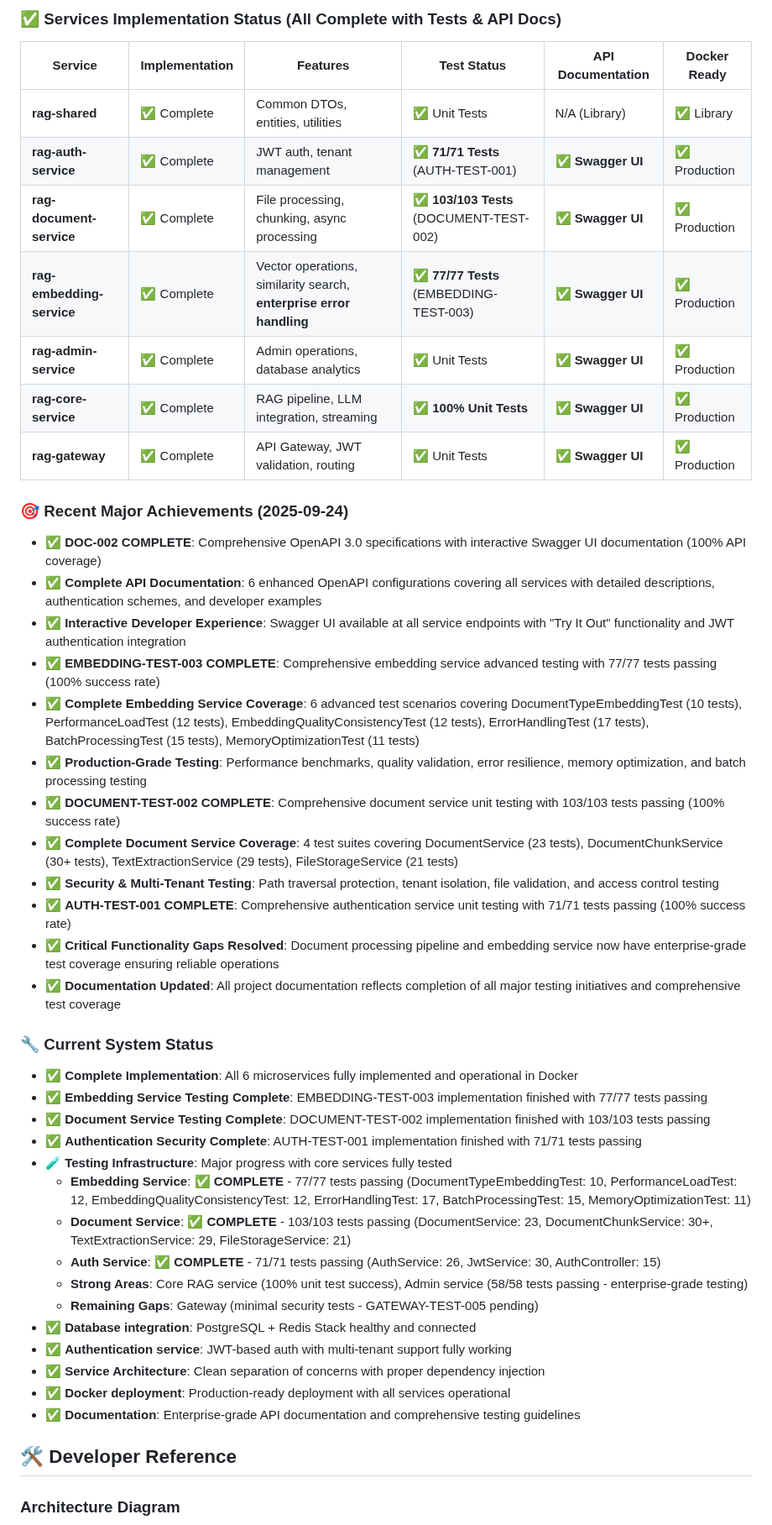
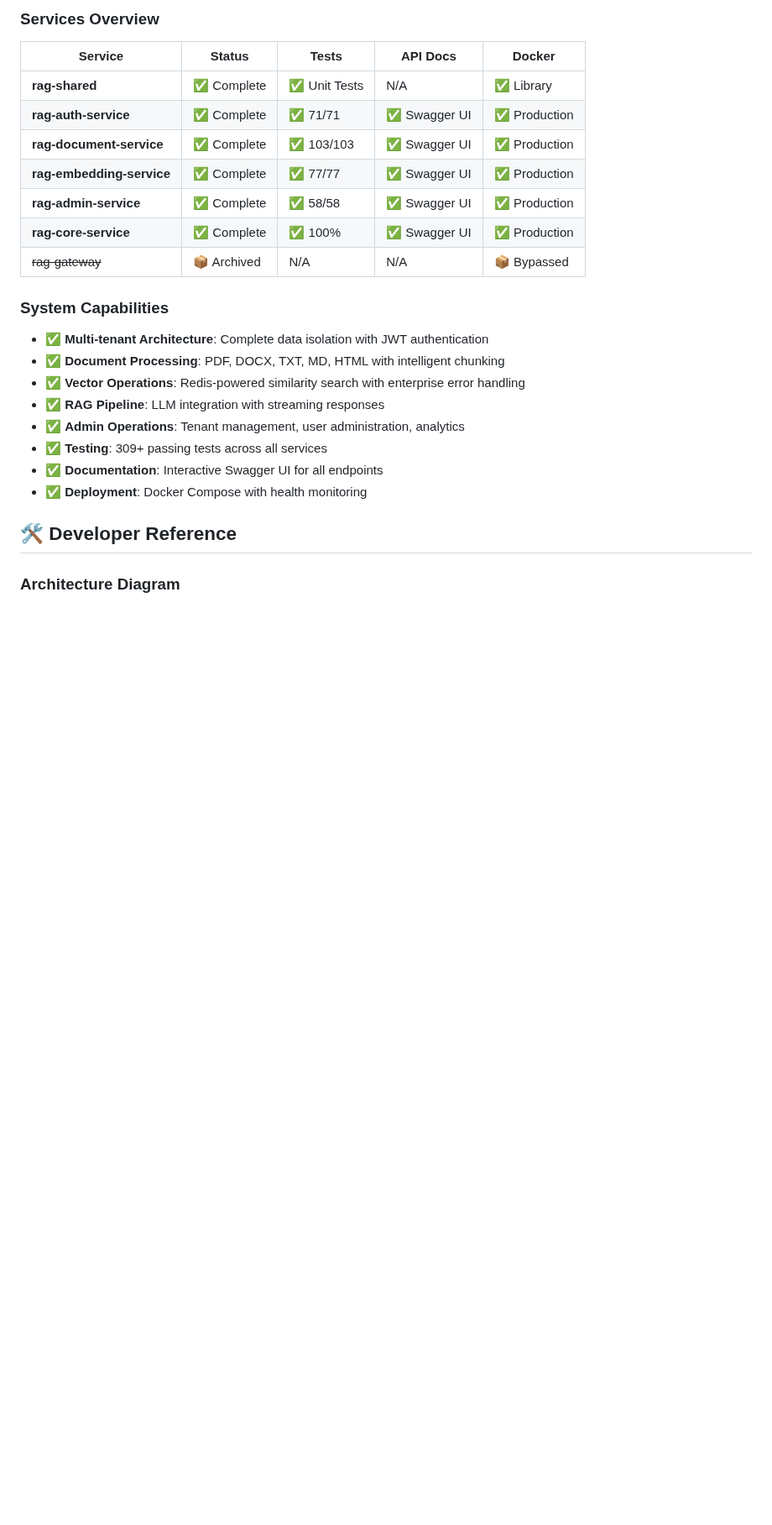
Before and after one commit to texican/RAG, a Markdown page: README.md, the part around one of its changes. Shown at 84% size. Rendered like a GitHub page; blank space fills up the shorter version.

```diff
--- a/README.md
+++ b/README.md
@@ -228,45 +217,24 @@ curl -X GET http://localhost:8080/api/admin/tenants \
 
-### ✅ Services Implementation Status (All Complete with Tests & API Docs)
-| Service | Implementation | Features | Test Status | API Documentation | Docker Ready |
-|---------|---------------|----------|-------------|-------------------|--------------|
-| **rag-shared** | ✅ Complete | Common DTOs, entities, utilities | ✅ Unit Tests | N/A (Library) | ✅ Library |
-| **rag-auth-service** | ✅ Complete | JWT auth, tenant management | ✅ **71/71 Tests** (AUTH-TEST-001) | ✅ **Swagger UI** | ✅ Production |
-| **rag-document-service** | ✅ Complete | File processing, chunking, async processing | ✅ **103/103 Tests** (DOCUMENT-TEST-002) | ✅ **Swagger UI** | ✅ Production |
-| **rag-embedding-service** | ✅ Complete | Vector operations, similarity search, **enterprise error handling** | ✅ **77/77 Tests** (EMBEDDING-TEST-003) | ✅ **Swagger UI** | ✅ Production |
-| **rag-admin-service** | ✅ Complete | Admin operations, database analytics | ✅ Unit Tests | ✅ **Swagger UI** | ✅ Production |
-| **rag-core-service** | ✅ Complete | RAG pipeline, LLM integration, streaming | ✅ **100% Unit Tests** | ✅ **Swagger UI** | ✅ Production |
-| **rag-gateway** | ✅ Complete | API Gateway, JWT validation, routing | ✅ Unit Tests | ✅ **Swagger UI** | ✅ Production |
+### Services Overview
+| Service | Status | Tests | API Docs | Docker |
+|---------|--------|-------|----------|--------|
+| **rag-shared** | ✅ Complete | ✅ Unit Tests | N/A | ✅ Library |
+| **rag-auth-service** | ✅ Complete | ✅ 71/71 | ✅ Swagger UI | ✅ Production |
+| **rag-document-service** | ✅ Complete | ✅ 103/103 | ✅ Swagger UI | ✅ Production |
+| **rag-embedding-service** | ✅ Complete | ✅ 77/77 | ✅ Swagger UI | ✅ Production |
+| **rag-admin-service** | ✅ Complete | ✅ 58/58 | ✅ Swagger UI | ✅ Production |
+| **rag-core-service** | ✅ Complete | ✅ 100% | ✅ Swagger UI | ✅ Production |
+| ~~rag-gateway~~ | 📦 Archived | N/A | N/A | 📦 Bypassed |
 
-### 🎯 Recent Major Achievements (2025-09-24)
-- ✅ **DOC-002 COMPLETE**: Comprehensive OpenAPI 3.0 specifications with interactive Swagger UI documentation (100% API coverage)
-- ✅ **Complete API Documentation**: 6 enhanced OpenAPI configurations covering all services with detailed descriptions, authentication schemes, and developer examples
-- ✅ **Interactive Developer Experience**: Swagger UI available at all service endpoints with "Try It Out" functionality and JWT authentication integration
-- ✅ **EMBEDDING-TEST-003 COMPLETE**: Comprehensive embedding service advanced testing with 77/77 tests passing (100% success rate)
-- ✅ **Complete Embedding Service Coverage**: 6 advanced test scenarios covering DocumentTypeEmbeddingTest (10 tests), PerformanceLoadTest (12 tests), EmbeddingQualityConsistencyTest (12 tests), ErrorHandlingTest (17 tests), BatchProcessingTest (15 tests), MemoryOptimizationTest (11 tests)
-- ✅ **Production-Grade Testing**: Performance benchmarks, quality validation, error resilience, memory optimization, and batch processing testing
-- ✅ **DOCUMENT-TEST-002 COMPLETE**: Comprehensive document service unit testing with 103/103 tests passing (100% success rate)
-- ✅ **Complete Document Service Coverage**: 4 test suites covering DocumentService (23 tests), DocumentChunkService (30+ tests), TextExtractionService (29 tests), FileStorageService (21 tests)
-- ✅ **Security & Multi-Tenant Testing**: Path traversal protection, tenant isolation, file validation, and access control testing
-- ✅ **AUTH-TEST-001 COMPLETE**: Comprehensive authentication service unit testing with 71/71 tests passing (100% success rate)
-- ✅ **Critical Functionality Gaps Resolved**: Document processing pipeline and embedding service now have enterprise-grade test coverage ensuring reliable operations
-- ✅ **Documentation Updated**: All project documentation reflects completion of all major testing initiatives and comprehensive test coverage
-
-### 🔧 Current System Status
-- ✅ **Complete Implementation**: All 6 microservices fully implemented and operational in Docker
-- ✅ **Embedding Service Testing Complete**: EMBEDDING-TEST-003 implementation finished with 77/77 tests passing
-- ✅ **Document Service Testing Complete**: DOCUMENT-TEST-002 implementation finished with 103/103 tests passing
-- ✅ **Authentication Security Complete**: AUTH-TEST-001 implementation finished with 71/71 tests passing
-- 🧪 **Testing Infrastructure**: Major progress with core services fully tested
-  - **Embedding Service**: ✅ **COMPLETE** - 77/77 tests passing (DocumentTypeEmbeddingTest: 10, PerformanceLoadTest: 12, EmbeddingQualityConsistencyTest: 12, ErrorHandlingTest: 17, BatchProcessingTest: 15, MemoryOptimizationTest: 11)
-  - **Document Service**: ✅ **COMPLETE** - 103/103 tests passing (DocumentService: 23, DocumentChunkService: 30+, TextExtractionService: 29, FileStorageService: 21)
-  - **Auth Service**: ✅ **COMPLETE** - 71/71 tests passing (AuthService: 26, JwtService: 30, AuthController: 15)
-  - **Strong Areas**: Core RAG service (100% unit test success), Admin service (58/58 tests passing - enterprise-grade testing)
-  - **Remaining Gaps**: Gateway (minimal security tests - GATEWAY-TEST-005 pending)
-- ✅ **Database integration**: PostgreSQL + Redis Stack healthy and connected
-- ✅ **Authentication service**: JWT-based auth with multi-tenant support fully working
-- ✅ **Service Architecture**: Clean separation of concerns with proper dependency injection
-- ✅ **Docker deployment**: Production-ready deployment with all services operational
-- ✅ **Documentation**: Enterprise-grade API documentation and comprehensive testing guidelines
+### System Capabilities
+- ✅ **Multi-tenant Architecture**: Complete data isolation with JWT authentication
+- ✅ **Document Processing**: PDF, DOCX, TXT, MD, HTML with intelligent chunking
+- ✅ **Vector Operations**: Redis-powered similarity search with enterprise error handling
+- ✅ **RAG Pipeline**: LLM integration with streaming responses
+- ✅ **Admin Operations**: Tenant management, user administration, analytics
+- ✅ **Testing**: 309+ passing tests across all services
+- ✅ **Documentation**: Interactive Swagger UI for all endpoints
+- ✅ **Deployment**: Docker Compose with health monitoring
 
 ## 🛠️ Developer Reference
 
```
Also changed, not shown: other parts of README.md (+26 -35 lines).
